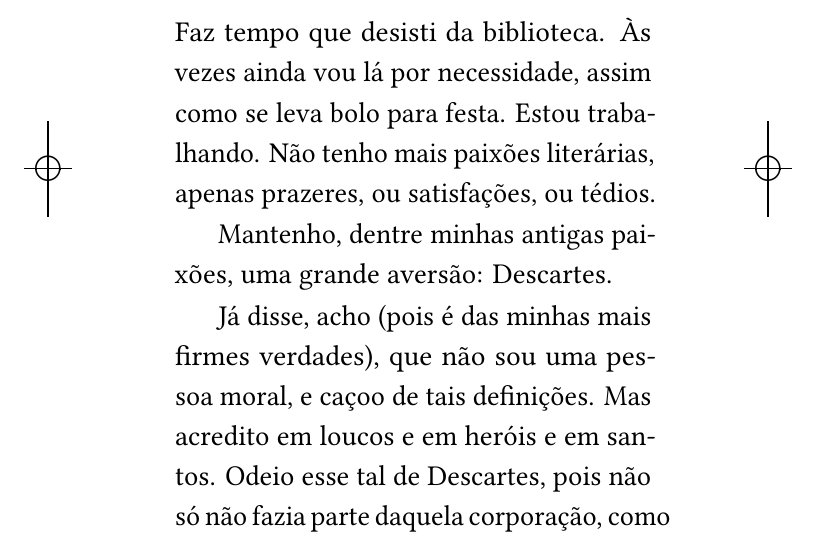
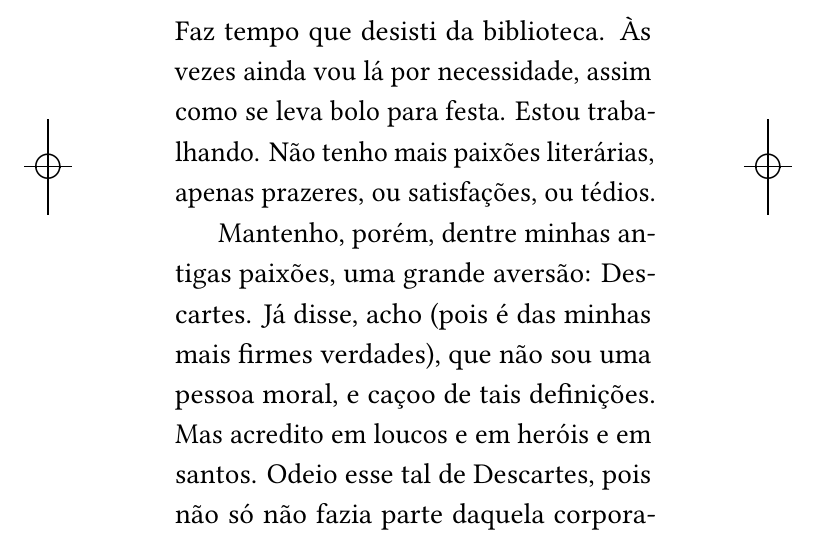
Before and after one commit to hedra-editora/sebastian_fragmentos, a LaTeX book (LIVRO.tex, which reads ORIGINAIS.tex): part of page 35 of 89, cut so that both start at the same text. Compiled offline with LuaLaTeX; a missing font is replaced by an installed copy or a similar font; a LaTeX package or settings file that is missing is left out.

Commit message:
ajuste mínimo

```diff
--- a/ORIGINAIS.tex
+++ b/ORIGINAIS.tex
@@ -367,9 +367,8 @@ necessidade, assim como se leva bolo para festa. Estou trabalhando. Não
 tenho mais paixões literárias, apenas prazeres, ou satisfações, ou
 tédios.
 
-Mantenho, dentre minhas antigas paixões, uma grande aversão:
+Mantenho, porém, dentre minhas antigas paixões, uma grande aversão:
 Descartes.
-
 Já disse, acho (pois é das minhas mais firmes verdades), que não
 sou uma pessoa moral, e caçoo de tais definições. Mas acredito em loucos
 e em heróis e em santos. Odeio esse tal de Descartes, pois não só
```
